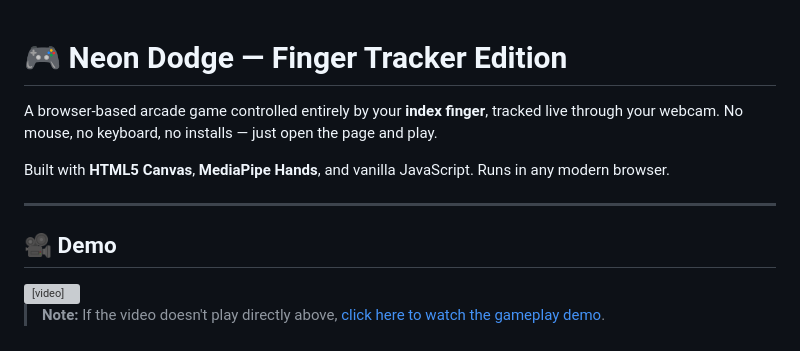
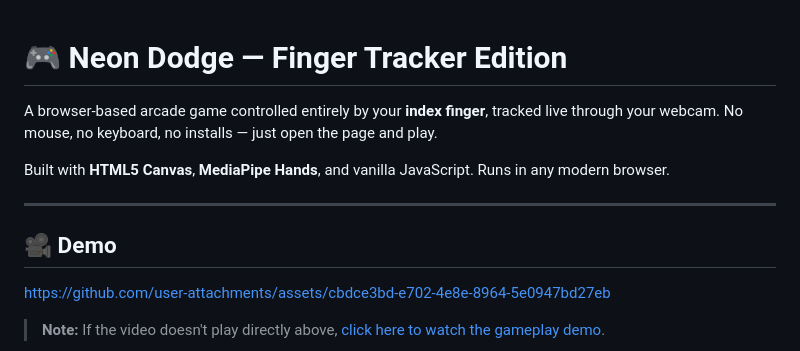
Before and after one commit to tawakuliKH/neon-dodge-fingertracker, a Markdown page: README.md, the part around the change. Rendered like a GitHub page; grey boxes are pictures that could not be loaded.

```diff
--- a/README.md
+++ b/README.md
@@ -1,3 +1,6 @@
+
+
+
 # 🎮 Neon Dodge — Finger Tracker Edition
 
 A browser-based arcade game controlled entirely by your **index finger**, tracked live through your webcam. No mouse, no keyboard, no installs — just open the page and play.
@@ -8,10 +11,8 @@ Built with **HTML5 Canvas**, **MediaPipe Hands**, and vanilla JavaScript. Runs i
 
 ## 🎥 Demo
 
-<video src="https://raw.githubusercontent.com/tawakuliKH/neon-dodge-fingertracker/main/assets/gameplay-demo.mp4" controls width="700">
-  Your browser doesn't support inline video playback.
-  <a href="assets/gameplay-demo.mp4">Click here to download and watch the gameplay demo</a>.
-</video>
+https://github.com/user-attachments/assets/cbdce3bd-e702-4e8e-8964-5e0947bd27eb
+
 
 > **Note:** If the video doesn't play directly above, [click here to watch the gameplay demo](assets/gameplay-demo.mp4).
 
```
